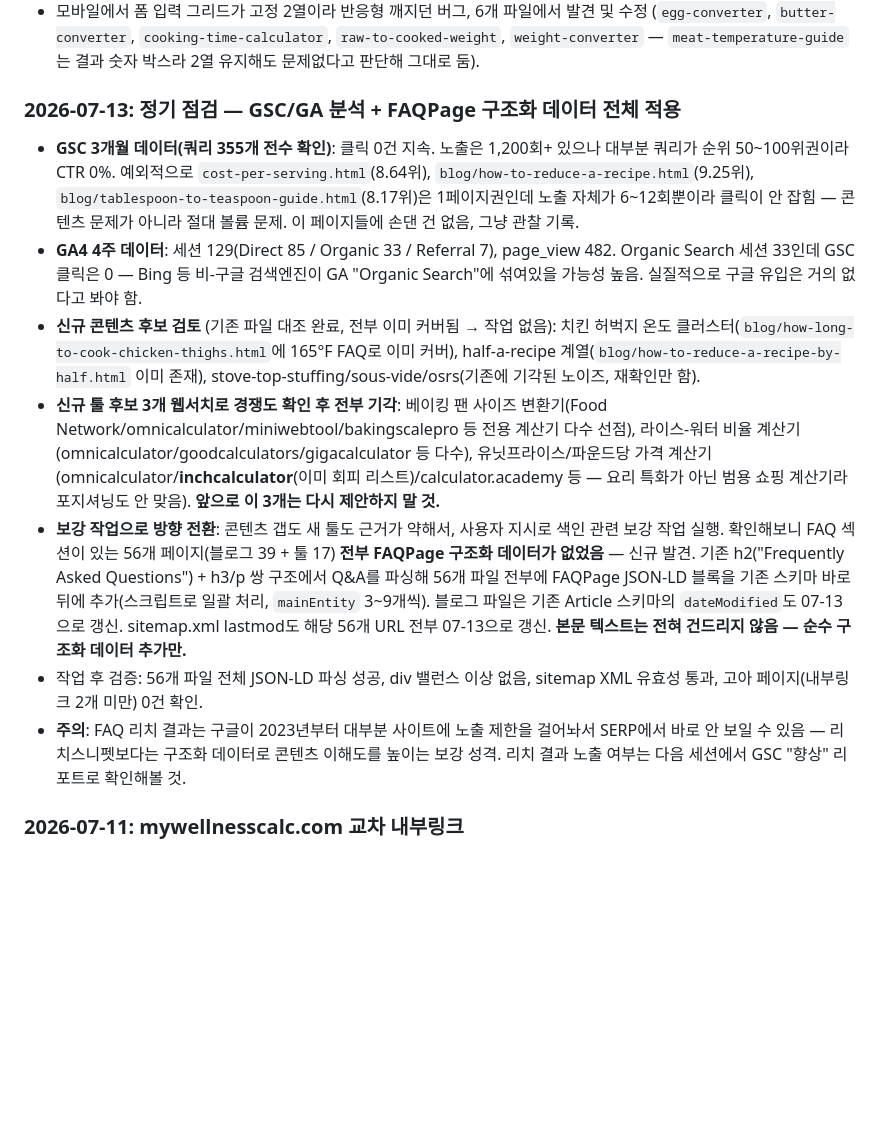
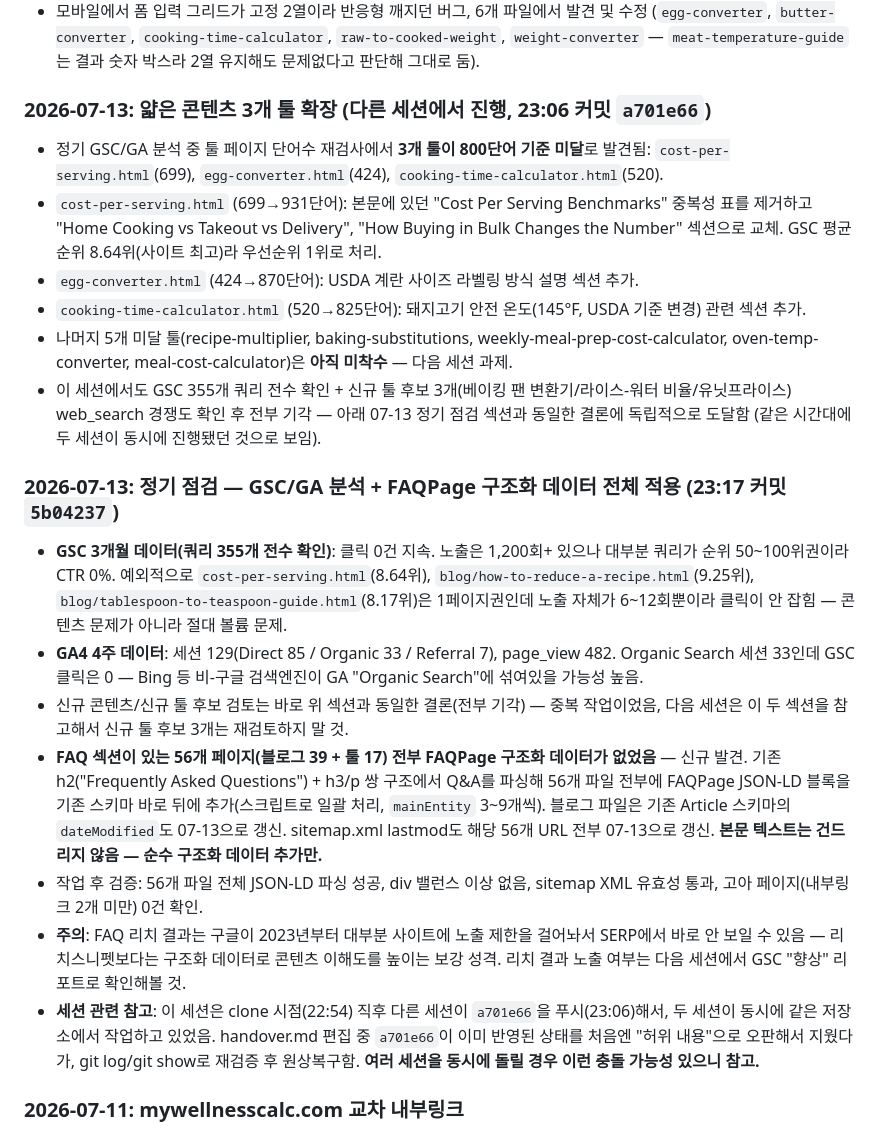
Before and after one commit to canghun13/cookingcalcs-, a Markdown page: handover.md, the part around the change. Drawn GitHub-style; blank space fills up the shorter version.

Commit message:
handover.md 오류 정정: a701e66 세션의 실제 작업 내역 복원
방금 전 커밋에서 다른 동시 세션(a701e66, 23:06)이 실제로 진행한
cost-per-serving/egg-converter/cooking-time-calculator 3개 툴 콘텐츠
보강 내역을 검증 없이 삭제했었음. git show로 실제 diff 재확인 후
정확한 내용으로 복원.

```diff
--- a/handover.md
+++ b/handover.md
@@ -112,14 +112,22 @@ echo "nav.js BLOGS: $(sed -n '/const BLOGS/,/^];/p' assets/js/nav.js | grep -c '
 - `raw-to-cooked-weight.html`에 빠져있던 법적 disclaimer(영양/칼로리 관련) 추가 완료.
 - 모바일에서 폼 입력 그리드가 고정 2열이라 반응형 깨지던 버그, 6개 파일에서 발견 및 수정 (`egg-converter`, `butter-converter`, `cooking-time-calculator`, `raw-to-cooked-weight`, `weight-converter` — `meat-temperature-guide`는 결과 숫자 박스라 2열 유지해도 문제없다고 판단해 그대로 둠).
 
-### 2026-07-13: 정기 점검 — GSC/GA 분석 + FAQPage 구조화 데이터 전체 적용
-- **GSC 3개월 데이터(쿼리 355개 전수 확인)**: 클릭 0건 지속. 노출은 1,200회+ 있으나 대부분 쿼리가 순위 50~100위권이라 CTR 0%. 예외적으로 `cost-per-serving.html`(8.64위), `blog/how-to-reduce-a-recipe.html`(9.25위), `blog/tablespoon-to-teaspoon-guide.html`(8.17위)은 1페이지권인데 노출 자체가 6~12회뿐이라 클릭이 안 잡힘 — 콘텐츠 문제가 아니라 절대 볼륨 문제. 이 페이지들에 손댄 건 없음, 그냥 관찰 기록.
-- **GA4 4주 데이터**: 세션 129(Direct 85 / Organic 33 / Referral 7), page_view 482. Organic Search 세션 33인데 GSC 클릭은 0 — Bing 등 비-구글 검색엔진이 GA "Organic Search"에 섞여있을 가능성 높음. 실질적으로 구글 유입은 거의 없다고 봐야 함.
-- **신규 콘텐츠 후보 검토** (기존 파일 대조 완료, 전부 이미 커버됨 → 작업 없음): 치킨 허벅지 온도 클러스터(`blog/how-long-to-cook-chicken-thighs.html`에 165°F FAQ로 이미 커버), half-a-recipe 계열(`blog/how-to-reduce-a-recipe-by-half.html` 이미 존재), stove-top-stuffing/sous-vide/osrs(기존에 기각된 노이즈, 재확인만 함).
-- **신규 툴 후보 3개 웹서치로 경쟁도 확인 후 전부 기각**: 베이킹 팬 사이즈 변환기(Food Network/omnicalculator/miniwebtool/bakingscalepro 등 전용 계산기 다수 선점), 라이스-워터 비율 계산기(omnicalculator/goodcalculators/gigacalculator 등 다수), 유닛프라이스/파운드당 가격 계산기(omnicalculator/**inchcalculator**(이미 회피 리스트)/calculator.academy 등 — 요리 특화가 아닌 범용 쇼핑 계산기라 포지셔닝도 안 맞음). **앞으로 이 3개는 다시 제안하지 말 것.**
-- **보강 작업으로 방향 전환**: 콘텐츠 갭도 새 툴도 근거가 약해서, 사용자 지시로 색인 관련 보강 작업 실행. 확인해보니 FAQ 섹션이 있는 56개 페이지(블로그 39 + 툴 17) **전부 FAQPage 구조화 데이터가 없었음** — 신규 발견. 기존 h2("Frequently Asked Questions") + h3/p 쌍 구조에서 Q&A를 파싱해 56개 파일 전부에 FAQPage JSON-LD 블록을 기존 스키마 바로 뒤에 추가(스크립트로 일괄 처리, `mainEntity` 3~9개씩). 블로그 파일은 기존 Article 스키마의 `dateModified`도 07-13으로 갱신. sitemap.xml lastmod도 해당 56개 URL 전부 07-13으로 갱신. **본문 텍스트는 전혀 건드리지 않음 — 순수 구조화 데이터 추가만.**
+### 2026-07-13: 얇은 콘텐츠 3개 툴 확장 (다른 세션에서 진행, 23:06 커밋 `a701e66`)
+- 정기 GSC/GA 분석 중 툴 페이지 단어수 재검사에서 **3개 툴이 800단어 기준 미달**로 발견됨: `cost-per-serving.html`(699), `egg-converter.html`(424), `cooking-time-calculator.html`(520).
+- `cost-per-serving.html` (699→931단어): 본문에 있던 "Cost Per Serving Benchmarks" 중복성 표를 제거하고 "Home Cooking vs Takeout vs Delivery", "How Buying in Bulk Changes the Number" 섹션으로 교체. GSC 평균 순위 8.64위(사이트 최고)라 우선순위 1위로 처리.
+- `egg-converter.html` (424→870단어): USDA 계란 사이즈 라벨링 방식 설명 섹션 추가.
+- `cooking-time-calculator.html` (520→825단어): 돼지고기 안전 온도(145°F, USDA 기준 변경) 관련 섹션 추가.
+- 나머지 5개 미달 툴(recipe-multiplier, baking-substitutions, weekly-meal-prep-cost-calculator, oven-temp-converter, meal-cost-calculator)은 **아직 미착수** — 다음 세션 과제.
+- 이 세션에서도 GSC 355개 쿼리 전수 확인 + 신규 툴 후보 3개(베이킹 팬 변환기/라이스-워터 비율/유닛프라이스) web_search 경쟁도 확인 후 전부 기각 — 아래 07-13 정기 점검 섹션과 동일한 결론에 독립적으로 도달함 (같은 시간대에 두 세션이 동시에 진행됐던 것으로 보임).
+
+### 2026-07-13: 정기 점검 — GSC/GA 분석 + FAQPage 구조화 데이터 전체 적용 (23:17 커밋 `5b04237`)
+- **GSC 3개월 데이터(쿼리 355개 전수 확인)**: 클릭 0건 지속. 노출은 1,200회+ 있으나 대부분 쿼리가 순위 50~100위권이라 CTR 0%. 예외적으로 `cost-per-serving.html`(8.64위), `blog/how-to-reduce-a-recipe.html`(9.25위), `blog/tablespoon-to-teaspoon-guide.html`(8.17위)은 1페이지권인데 노출 자체가 6~12회뿐이라 클릭이 안 잡힘 — 콘텐츠 문제가 아니라 절대 볼륨 문제.
+- **GA4 4주 데이터**: 세션 129(Direct 85 / Organic 33 / Referral 7), page_view 482. Organic Search 세션 33인데 GSC 클릭은 0 — Bing 등 비-구글 검색엔진이 GA "Organic Search"에 섞여있을 가능성 높음.
+- 신규 콘텐츠/신규 툴 후보 검토는 바로 위 섹션과 동일한 결론(전부 기각) — 중복 작업이었음, 다음 세션은 이 두 섹션을 참고해서 신규 툴 후보 3개는 재검토하지 말 것.
+- **FAQ 섹션이 있는 56개 페이지(블로그 39 + 툴 17) 전부 FAQPage 구조화 데이터가 없었음** — 신규 발견. 기존 h2("Frequently Asked Questions") + h3/p 쌍 구조에서 Q&A를 파싱해 56개 파일 전부에 FAQPage JSON-LD 블록을 기존 스키마 바로 뒤에 추가(스크립트로 일괄 처리, `mainEntity` 3~9개씩). 블로그 파일은 기존 Article 스키마의 `dateModified`도 07-13으로 갱신. sitemap.xml lastmod도 해당 56개 URL 전부 07-13으로 갱신. **본문 텍스트는 건드리지 않음 — 순수 구조화 데이터 추가만.**
 - 작업 후 검증: 56개 파일 전체 JSON-LD 파싱 성공, div 밸런스 이상 없음, sitemap XML 유효성 통과, 고아 페이지(내부링크 2개 미만) 0건 확인.
 - **주의**: FAQ 리치 결과는 구글이 2023년부터 대부분 사이트에 노출 제한을 걸어놔서 SERP에서 바로 안 보일 수 있음 — 리치스니펫보다는 구조화 데이터로 콘텐츠 이해도를 높이는 보강 성격. 리치 결과 노출 여부는 다음 세션에서 GSC "향상" 리포트로 확인해볼 것.
+- **세션 관련 참고**: 이 세션은 clone 시점(22:54) 직후 다른 세션이 `a701e66`을 푸시(23:06)해서, 두 세션이 동시에 같은 저장소에서 작업하고 있었음. handover.md 편집 중 `a701e66`이 이미 반영된 상태를 처음엔 "허위 내용"으로 오판해서 지웠다가, git log/git show로 재검증 후 원상복구함. **여러 세션을 동시에 돌릴 경우 이런 충돌 가능성 있으니 참고.**
 
 ### 2026-07-11: mywellnesscalc.com 교차 내부링크
 - `mywellnesscalc.com`에서 이미 우리 사이트로 링크 걸어놓은 상태(`protein-calculator.html`→`meal-cost-calculator.html`, `macro-calculator.html`→`weekly-meal-prep-cost-calculator.html`).
```
